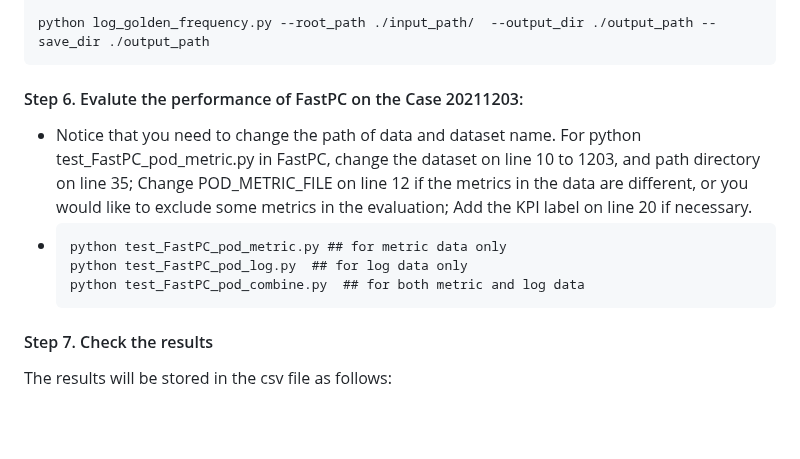
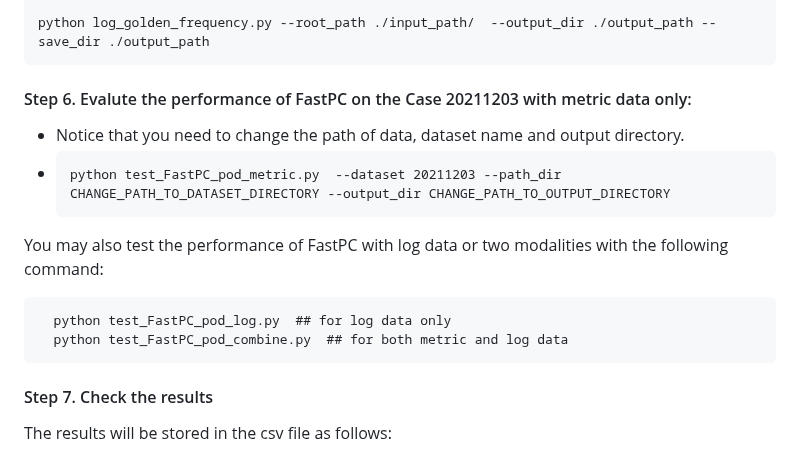
Before and after one commit to KnowledgeDiscovery/rca_baselines, a Markdown page: README.md, the part around the change. Drawn GitHub-style; blank space fills up the shorter version.

````diff
--- a/README.md
+++ b/README.md
@@ -76,14 +76,17 @@ python log_frequency_extraction.py --log_dir ./input_path/  --output_dir ./outpu
 python log_golden_frequency.py --root_path ./input_path/  --output_dir ./output_path --save_dir ./output_path
 ```
 
-#### Step 6. Evalute the performance of FastPC on the Case 20211203:
-- Notice that you need to change the path of data and dataset name. For python test_FastPC_pod_metric.py in FastPC, change the dataset on line 10 to 1203, and path directory on line 35; Change POD_METRIC_FILE on line 12 if the metrics in the data are different, or you would like to exclude some metrics in the evaluation; Add the KPI label on line 20 if necessary.
+#### Step 6. Evalute the performance of FastPC on the Case 20211203 with metric data only:
+- Notice that you need to change the path of data, dataset name and output directory.
 -
     ```
-    python test_FastPC_pod_metric.py ## for metric data only
+    python test_FastPC_pod_metric.py  --dataset 20211203 --path_dir CHANGE_PATH_TO_DATASET_DIRECTORY --output_dir CHANGE_PATH_TO_OUTPUT_DIRECTORY
+    ```
+You may also test the performance of FastPC with log data or two modalities with the following command:
+  ```
     python test_FastPC_pod_log.py  ## for log data only
     python test_FastPC_pod_combine.py  ## for both metric and log data
-    ```
+```
 #### Step 7. Check the results
 The results will be stored in the csv file as follows:
 ```
````
